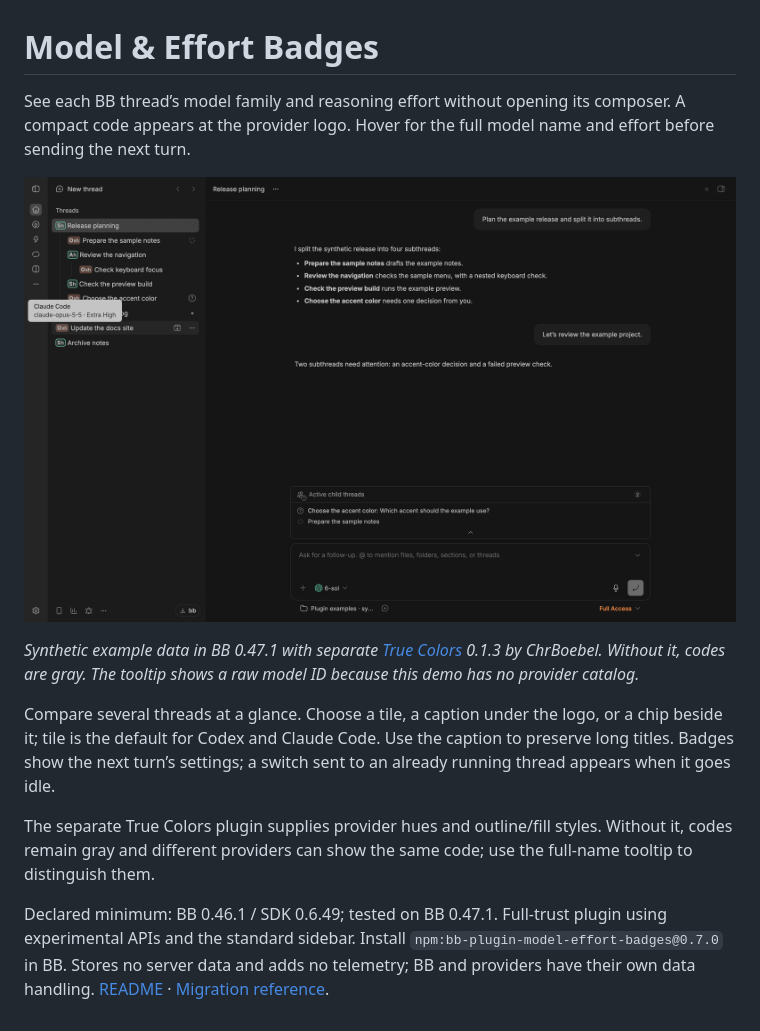
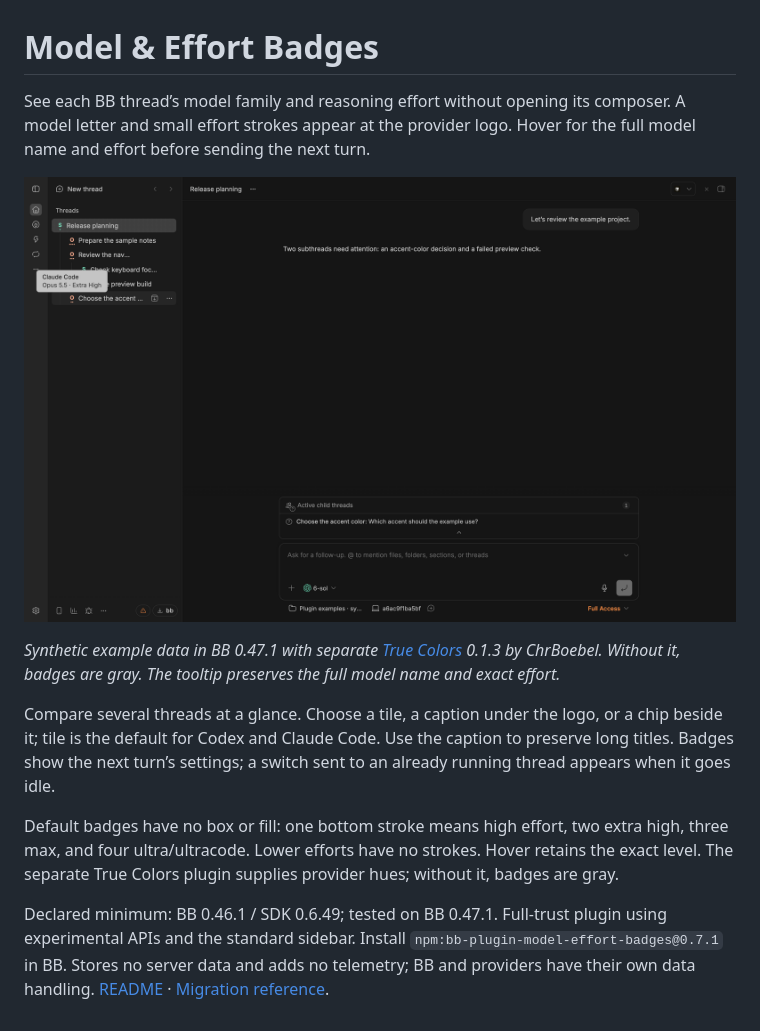
Before and after one commit to neoromantic/bb-plugin-model-effort-badges, a Markdown page: PLUGIN_OVERVIEW.md, the part around one of its changes. Rendered like a GitHub page; pictures changed too: assets/badges.png.

```diff
--- a/PLUGIN_OVERVIEW.md
+++ b/PLUGIN_OVERVIEW.md
@@ -1,4 +1,4 @@
 # Model & Effort Badges
 
-See each BB thread’s model family and reasoning effort without opening its composer. A compact code appears at the provider logo. Hover for the full model name and effort before sending the next turn.
+See each BB thread’s model family and reasoning effort without opening its composer. A model letter and small effort strokes appear at the provider logo. Hover for the full model name and effort before sending the next turn.
 
@@ -6,8 +6,8 @@ See each BB thread’s model family and reasoning effort without opening its com
 
-*Synthetic example data in BB 0.47.1 with separate [True Colors](https://github.com/ChrBoebel/bb-plugin-provider-brand-marks) 0.1.3 by ChrBoebel. Without it, codes are gray. The tooltip shows a raw model ID because this demo has no provider catalog.*
+*Synthetic example data in BB 0.47.1 with separate [True Colors](https://github.com/ChrBoebel/bb-plugin-provider-brand-marks) 0.1.3 by ChrBoebel. Without it, badges are gray. The tooltip preserves the full model name and exact effort.*
 
 Compare several threads at a glance. Choose a tile, a caption under the logo, or a chip beside it; tile is the default for Codex and Claude Code. Use the caption to preserve long titles. Badges show the next turn’s settings; a switch sent to an already running thread appears when it goes idle.
 
-The separate True Colors plugin supplies provider hues and outline/fill styles. Without it, codes remain gray and different providers can show the same code; use the full-name tooltip to distinguish them.
+Default badges have no box or fill: one bottom stroke means high effort, two extra high, three max, and four ultra/ultracode. Lower efforts have no strokes. Hover retains the exact level. The separate True Colors plugin supplies provider hues; without it, badges are gray.
 
-Declared minimum: BB 0.46.1 / SDK 0.6.49; tested on BB 0.47.1. Full-trust plugin using experimental APIs and the standard sidebar. Install `npm:bb-plugin-model-effort-badges@0.7.0` in BB. Stores no server data and adds no telemetry; BB and providers have their own data handling. [README](https://github.com/neoromantic/bb-plugin-model-effort-badges#readme) · [Migration reference](MIGRATION.md).
+Declared minimum: BB 0.46.1 / SDK 0.6.49; tested on BB 0.47.1. Full-trust plugin using experimental APIs and the standard sidebar. Install `npm:bb-plugin-model-effort-badges@0.7.1` in BB. Stores no server data and adds no telemetry; BB and providers have their own data handling. [README](https://github.com/neoromantic/bb-plugin-model-effort-badges#readme) · [Migration reference](MIGRATION.md).
```
Also changed, not shown: other parts of PLUGIN_OVERVIEW.md (+1 -1 lines), README.md (+11 -9 lines), assets/README.md (+3 -3 lines), 2 other files.
